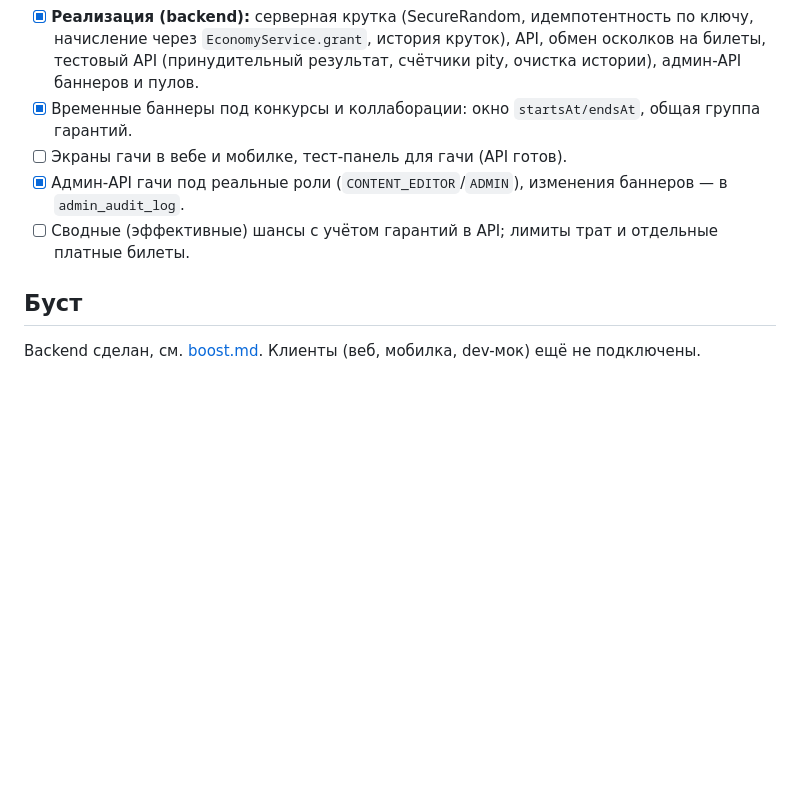
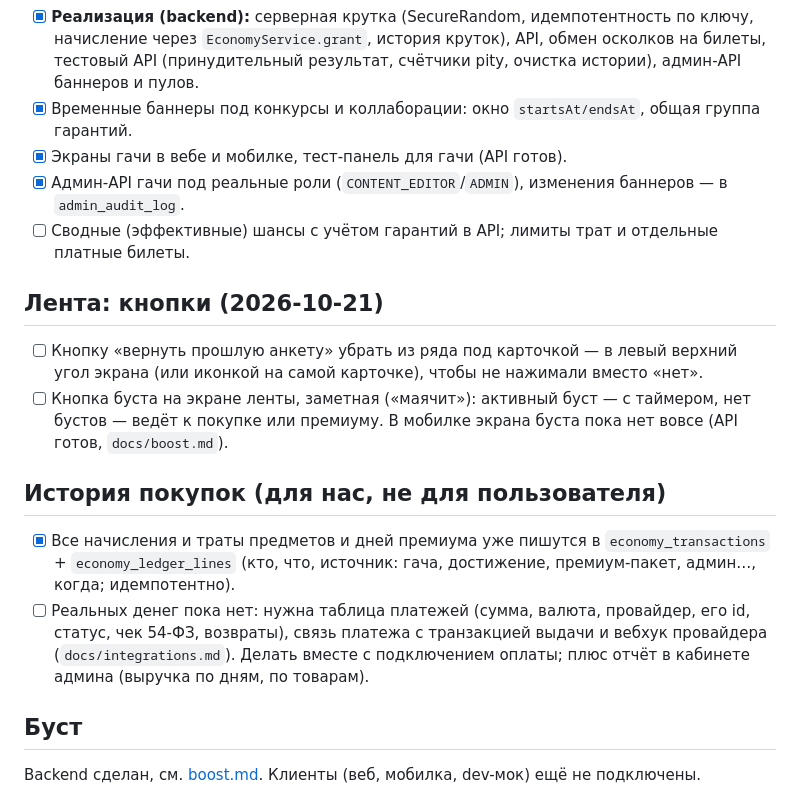
Before and after one commit to b1oodraider/dating_try1, a Markdown page: docs/TODO.md, the part around one of its changes. Drawn GitHub-style; blank space fills up the shorter version.

Commit message:
docs(todo): mark done items; feed buttons (undo, boost); purchase history
Co-Authored-By: Claude Opus 5.5 <noreply@anthropic.com>

```diff
--- a/docs/TODO.md
+++ b/docs/TODO.md
@@ -166,9 +166,22 @@
       `EconomyService.grant`, история круток), API, обмен осколков на билеты, тестовый API (принудительный
       результат, счётчики pity, очистка истории), админ-API баннеров и пулов.
 - [x] Временные баннеры под конкурсы и коллаборации: окно `startsAt/endsAt`, общая группа гарантий.
-- [ ] Экраны гачи в вебе и мобилке, тест-панель для гачи (API готов).
+- [x] Экраны гачи в вебе и мобилке, тест-панель для гачи (API готов).
 - [x] Админ-API гачи под реальные роли (`CONTENT_EDITOR`/`ADMIN`), изменения баннеров — в `admin_audit_log`.
 - [ ] Сводные (эффективные) шансы с учётом гарантий в API; лимиты трат и отдельные платные билеты.
+
+## Лента: кнопки (2026-10-21)
+- [ ] Кнопку «вернуть прошлую анкету» убрать из ряда под карточкой — в левый верхний угол экрана (или иконкой
+      на самой карточке), чтобы не нажимали вместо «нет».
+- [ ] Кнопка буста на экране ленты, заметная («маячит»): активный буст — с таймером, нет бустов — ведёт к покупке
+      или премиуму. В мобилке экрана буста пока нет вовсе (API готов, `docs/boost.md`).
+
+## История покупок (для нас, не для пользователя)
+- [x] Все начисления и траты предметов и дней премиума уже пишутся в `economy_transactions` + `economy_ledger_lines`
+      (кто, что, источник: гача, достижение, премиум-пакет, админ…, когда; идемпотентно).
+- [ ] Реальных денег пока нет: нужна таблица платежей (сумма, валюта, провайдер, его id, статус, чек 54-ФЗ,
+      возвраты), связь платежа с транзакцией выдачи и вебхук провайдера (`docs/integrations.md`). Делать вместе
+      с подключением оплаты; плюс отчёт в кабинете админа (выручка по дням, по товарам).
 
 ## Буст
 Backend сделан, см. [boost.md](boost.md). Клиенты (веб, мобилка, dev-мок) ещё не подключены.
```
Also changed, not shown: other parts of docs/TODO.md (+14 -14 lines).
